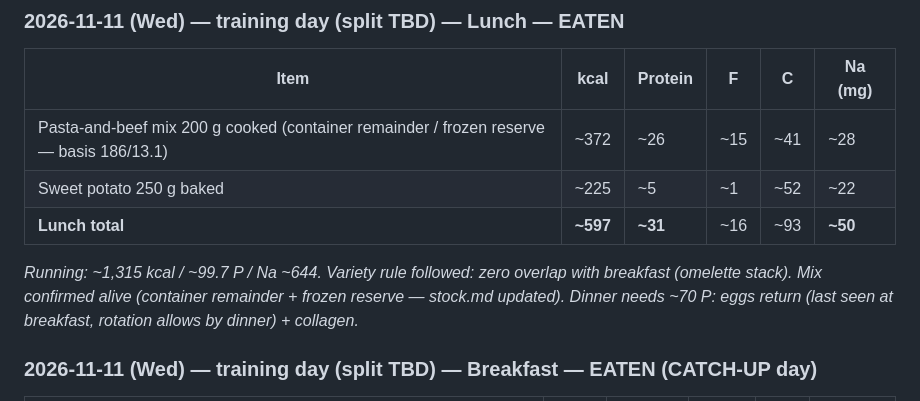
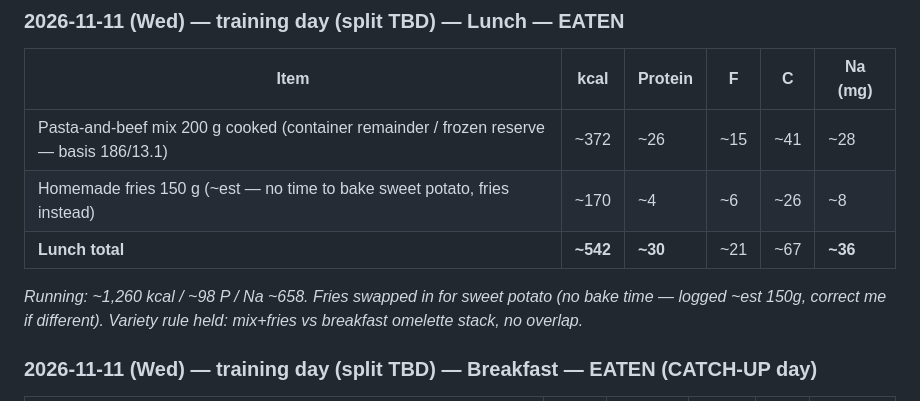
Before and after one commit to zyrxun/body-and-mind, a Markdown page: food-log.md, the part around the change. Drawn GitHub-style.

Commit message:
Wed lunch swap: fries in for sweet potato -> 542/30P, day 1260/98P

```diff
--- a/food-log.md
+++ b/food-log.md
@@ -1248,10 +1248,10 @@ _Running (bfst+lunch): ~685 kcal / ~55 P / Na ~390. Carb-load = hotpot tonight (
 | Item | kcal | Protein | F | C | Na (mg) |
 |---|---|---|---|---|---|
 | Pasta-and-beef mix 200 g cooked (container remainder / frozen reserve — basis 186/13.1) | ~372 | ~26 | ~15 | ~41 | ~28 |
-| Sweet potato 250 g baked | ~225 | ~5 | ~1 | ~52 | ~22 |
-| **Lunch total** | **~597** | **~31** | ~16 | ~93 | **~50** |
+| Homemade fries 150 g (~est — no time to bake sweet potato, fries instead) | ~170 | ~4 | ~6 | ~26 | ~8 |
+| **Lunch total** | **~542** | **~30** | ~21 | ~67 | **~36** |
 
-_Running: ~1,315 kcal / ~99.7 P / Na ~644. Variety rule followed: zero overlap with breakfast (omelette stack). Mix confirmed alive (container remainder + frozen reserve — stock.md updated). Dinner needs ~70 P: eggs return (last seen at breakfast, rotation allows by dinner) + collagen._
+_Running: ~1,260 kcal / ~98 P / Na ~658. Fries swapped in for sweet potato (no bake time — logged ~est 150g, correct me if different). Variety rule held: mix+fries vs breakfast omelette stack, no overlap._
 
 ### 2026-11-11 (Wed) — training day (split TBD) — Breakfast — EATEN (CATCH-UP day)
 | Item | kcal | Protein | F | C | Na (mg) |
```
